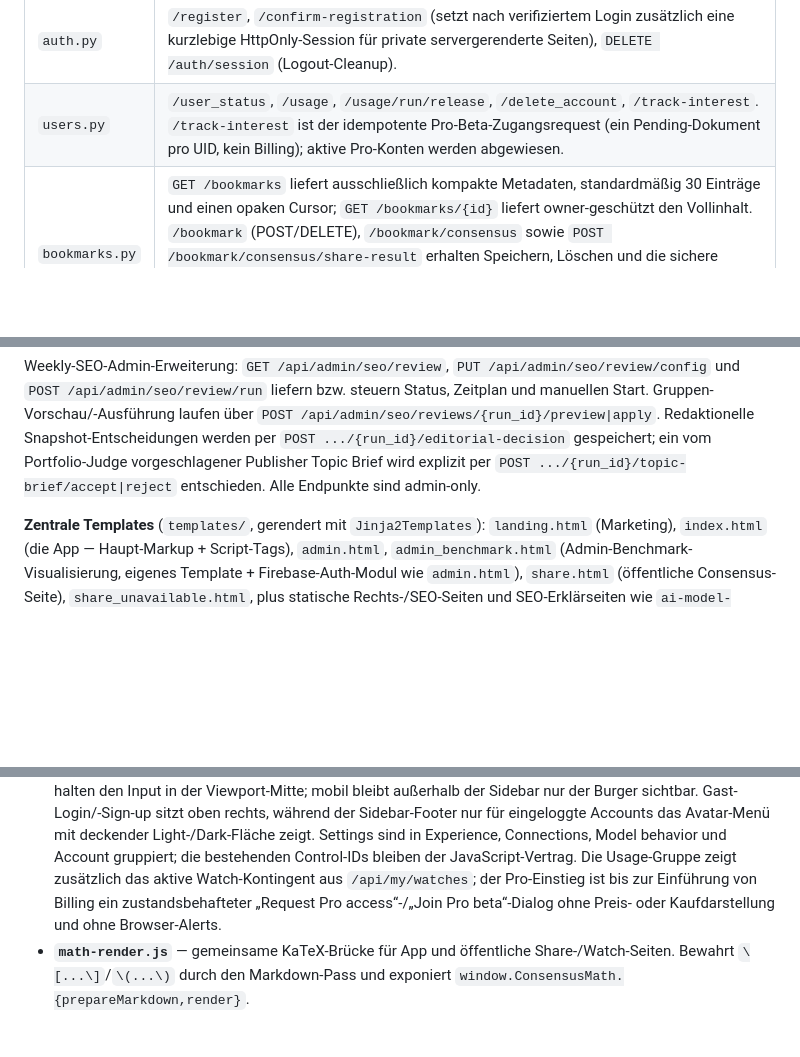
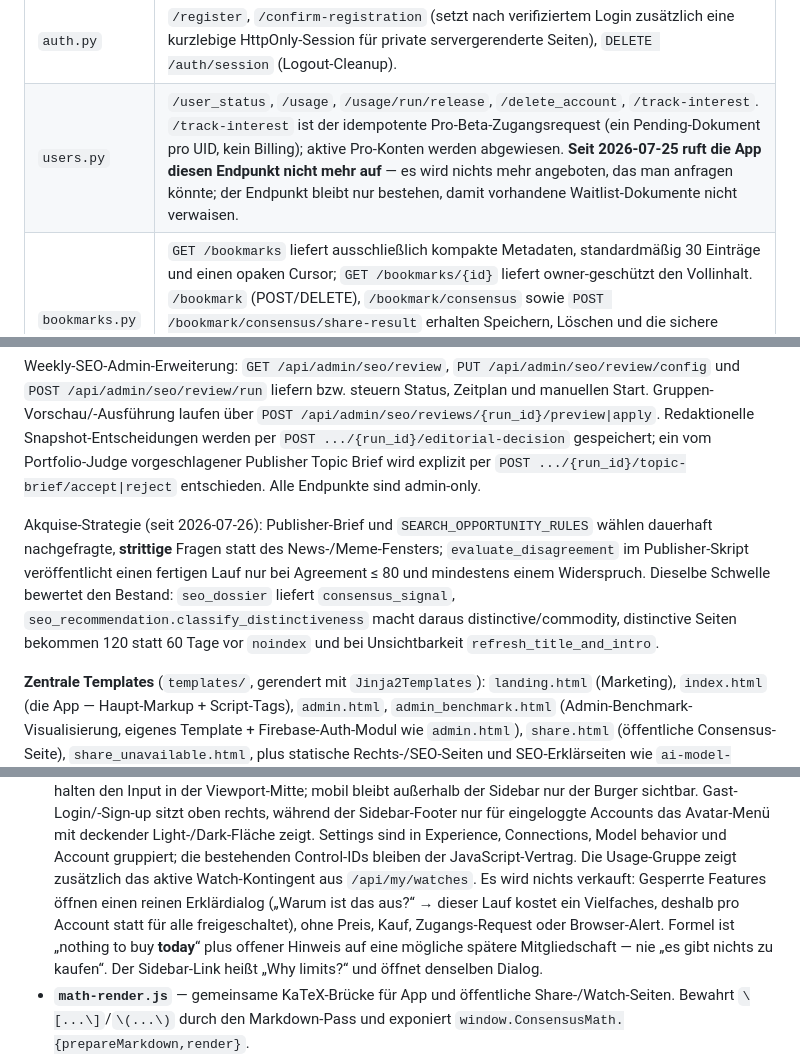
Before and after one commit to sudoleo/typeonai, a Markdown page: docs/codebase-map.md, 3 parts joined by grey strips. Rendered like a GitHub page; blank space fills up the shorter version.

Commit message:
Record the acquisition strategy and the no-sale wording in the map
Two things the code does not say on its own: that gated features open an
explanation dialog rather than a purchase path, with "nothing to buy today"
deliberately leaving a later membership open, and that publishing is now
gated on measured model disagreement end to end - selection, the publish
filter, and the portfolio review all use the same threshold.

Co-Authored-By: Claude Opus 5 <noreply@anthropic.com>

```diff
--- a/docs/codebase-map.md
+++ b/docs/codebase-map.md
@@ -61,7 +61,7 @@ Router liegen unter `app/api/routers/` und werden in `main.py` eingebunden:
 | `pages.py` | HTML-Seiten + SEO: `/` (Landing, auch mit aktiver Session direkt erreichbar), `/app` (Haupt-App), `/app/watches` (gleiche App-Shell; watch.js öffnet anhand des Pfads das Watch-Dashboard), `/admin` (inkl. Topics-Tab), `/admin/topics` (308-Kompatibilitätsredirect auf `/admin#topics`), `/admin/benchmark` (Benchmark-Run-Visualisierung), `/about`, `/ai-model-comparison`, `/consensus-engine` (nutzerfreundliche Consensus-Engine-Erklärung), `/privacy` `/imprint` `/terms`, `robots.txt`, `sitemap*.xml`. Außerdem `/feedback`, `/vote`, `/check_keys` (nur verifizierte Logins zum Testen eigener Keys). |
 | `chat.py` | Kern-LLM-Flow: `/prepare`, `/ask_openai` `/ask_mistral` `/ask_claude` `/ask_gemini` `/ask_deepseek` `/ask_grok`, `/consensus`, `/resolve`. `/prepare` und die `/ask_*`-Endpoints akzeptieren ein optionales `context`-Feld für Follow-up-Fragen (Pro, siehe §4). Die sechs `/ask_*`-Endpoints sind dünne Wrapper um `handle_ask` + die deklarative Provider-Registry `ASK_PROVIDERS` (Provider-Eigenheiten wie Gemini-Service-Account, `gemini_key`-Legacy-Feld, `useOwnKeys`-Flag und Env-Key-Namen stehen dort, Rate-Limits als Literal am Endpoint). |
 | `auth.py` | `/register`, `/confirm-registration` (setzt nach verifiziertem Login zusätzlich eine kurzlebige HttpOnly-Session für private servergerenderte Seiten), `DELETE /auth/session` (Logout-Cleanup). |
-| `users.py` | `/user_status`, `/usage`, `/usage/run/release`, `/delete_account`, `/track-interest`. `/track-interest` ist der idempotente Pro-Beta-Zugangsrequest (ein Pending-Dokument pro UID, kein Billing); aktive Pro-Konten werden abgewiesen. |
+| `users.py` | `/user_status`, `/usage`, `/usage/run/release`, `/delete_account`, `/track-interest`. `/track-interest` ist der idempotente Pro-Beta-Zugangsrequest (ein Pending-Dokument pro UID, kein Billing); aktive Pro-Konten werden abgewiesen. **Seit 2026-07-25 ruft die App diesen Endpunkt nicht mehr auf** — es wird nichts mehr angeboten, das man anfragen könnte; der Endpunkt bleibt nur bestehen, damit vorhandene Waitlist-Dokumente nicht verwaisen. |
 | `bookmarks.py` | `GET /bookmarks` liefert ausschließlich kompakte Metadaten, standardmäßig 30 Einträge und einen opaken Cursor; `GET /bookmarks/{id}` liefert owner-geschützt den Vollinhalt. `/bookmark` (POST/DELETE), `/bookmark/consensus` sowie `POST /bookmark/consensus/share-result` erhalten Speichern, Löschen und die sichere Share-/Watch-Rehydration. Die Save-Endpunkte liefern weiterhin den zusammengeführten Datensatz zurück; der Client reduziert ihn sofort auf Listenmetadaten und hält höchstens das geöffnete Detail im Cache. |
 | `share.py` | `/api/share` (POST), `/api/share/{id}` (DELETE), `/api/my/shares`, `/api/share/{id}/report`, öffentliche Seite `/s/{slug_id}`, `sitemap-shares.xml`. |
 | `watch.py` | Consensus Watch: `/api/watch` (POST), `/api/my/watches` (inkl. Original-Baseline-Score, kompakter History je Watch und autoritativer Plan-/Active-Limit-Metadaten für die UI), `/api/watch/{id}` (PATCH/DELETE), Morning-Brief-Einstellungen `/api/my/watch-brief` (GET/PATCH), nutzergebundene Telegram-Verbindung `/api/my/telegram` (GET/DELETE), `/api/my/telegram/link|test` (POST) und der per Secret-Header geschützte `/api/telegram/webhook`; außerdem öffentliche, HMAC-signierte `/watch/unsubscribe`- und `/watch/brief/unsubscribe`-Links. |
@@ -87,6 +87,15 @@ Snapshot-Entscheidungen werden per `POST .../{run_id}/editorial-decision`
 gespeichert; ein vom Portfolio-Judge vorgeschlagener Publisher Topic Brief wird
 explizit per `POST .../{run_id}/topic-brief/accept|reject` entschieden. Alle
 Endpunkte sind admin-only.
+
+Akquise-Strategie (seit 2026-07-26): Publisher-Brief und
+`SEARCH_OPPORTUNITY_RULES` wählen dauerhaft nachgefragte, **strittige** Fragen
+statt des News-/Meme-Fensters; `evaluate_disagreement` im Publisher-Skript
+veröffentlicht einen fertigen Lauf nur bei Agreement ≤ 80 und mindestens einem
+Widerspruch. Dieselbe Schwelle bewertet den Bestand: `seo_dossier` liefert
+`consensus_signal`, `seo_recommendation.classify_distinctiveness` macht daraus
+distinctive/commodity, distinctive Seiten bekommen 120 statt 60 Tage vor
+`noindex` und bei Unsichtbarkeit `refresh_title_and_intro`.
 
 **Zentrale Templates** (`templates/`, gerendert mit `Jinja2Templates`):
 `landing.html` (Marketing), `index.html` (die App — Haupt-Markup + Script-Tags),
@@ -175,9 +184,12 @@ Reihenfolge, zuletzt — deferred am `</body>` — `app-init.js`.
   Experience, Connections, Model behavior und Account gruppiert; die
   bestehenden Control-IDs bleiben der JavaScript-Vertrag.
   Die Usage-Gruppe zeigt zusätzlich das aktive Watch-Kontingent aus
-  `/api/my/watches`; der Pro-Einstieg ist bis zur Einführung von Billing ein
-  zustandsbehafteter „Request Pro access“-/„Join Pro beta“-Dialog ohne Preis-
-  oder Kaufdarstellung und ohne Browser-Alerts.
+  `/api/my/watches`. Es wird nichts verkauft: Gesperrte Features öffnen einen
+  reinen Erklärdialog („Warum ist das aus?“ → dieser Lauf kostet ein Vielfaches,
+  deshalb pro Account statt für alle freigeschaltet), ohne Preis, Kauf,
+  Zugangs-Request oder Browser-Alert. Formel ist „nothing to buy **today**“ plus
+  offener Hinweis auf eine mögliche spätere Mitgliedschaft — nie „es gibt nichts
+  zu kaufen“. Der Sidebar-Link heißt „Why limits?“ und öffnet denselben Dialog.
 - **`math-render.js`** — gemeinsame KaTeX-Brücke für App und öffentliche
   Share-/Watch-Seiten. Bewahrt `\[...\]`/`\(...\)` durch den Markdown-Pass und
   exponiert `window.ConsensusMath.{prepareMarkdown,render}`.
```
Also changed, not shown: other parts of docs/codebase-map.md (+1 -1 lines).
